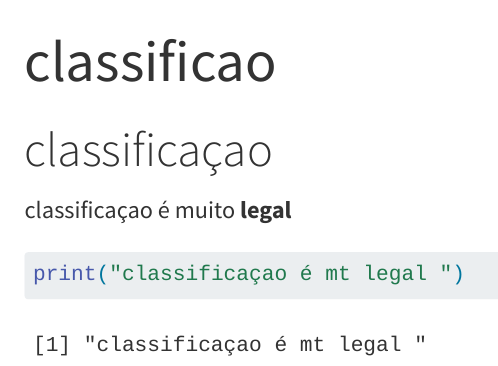
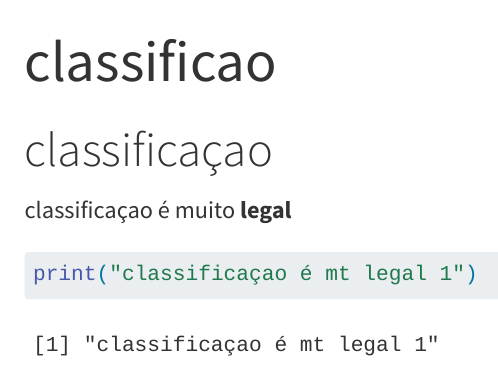
Before and after one commit to IC-Fatec-Itaquera/quarto-artigos, a Quarto document (src/artigos/classificao.qmd): the page in a window 1100 px wide, from its top. Rendered offline with R 4.5, knitr and Pandoc in place of Quarto, with nearby package versions; menus at the side of the page are left out.

````diff
--- a/src/artigos/classificao.qmd
+++ b/src/artigos/classificao.qmd
@@ -7,5 +7,5 @@
 classificaçao é muito **legal**
 
 ```{r}
-print("classificaçao é mt legal ")
+print("classificaçao é mt legal 1")
 ```
````
Also changed, not shown: atas/ata_1970_1_1.pdf (deleted), 2 other files.
